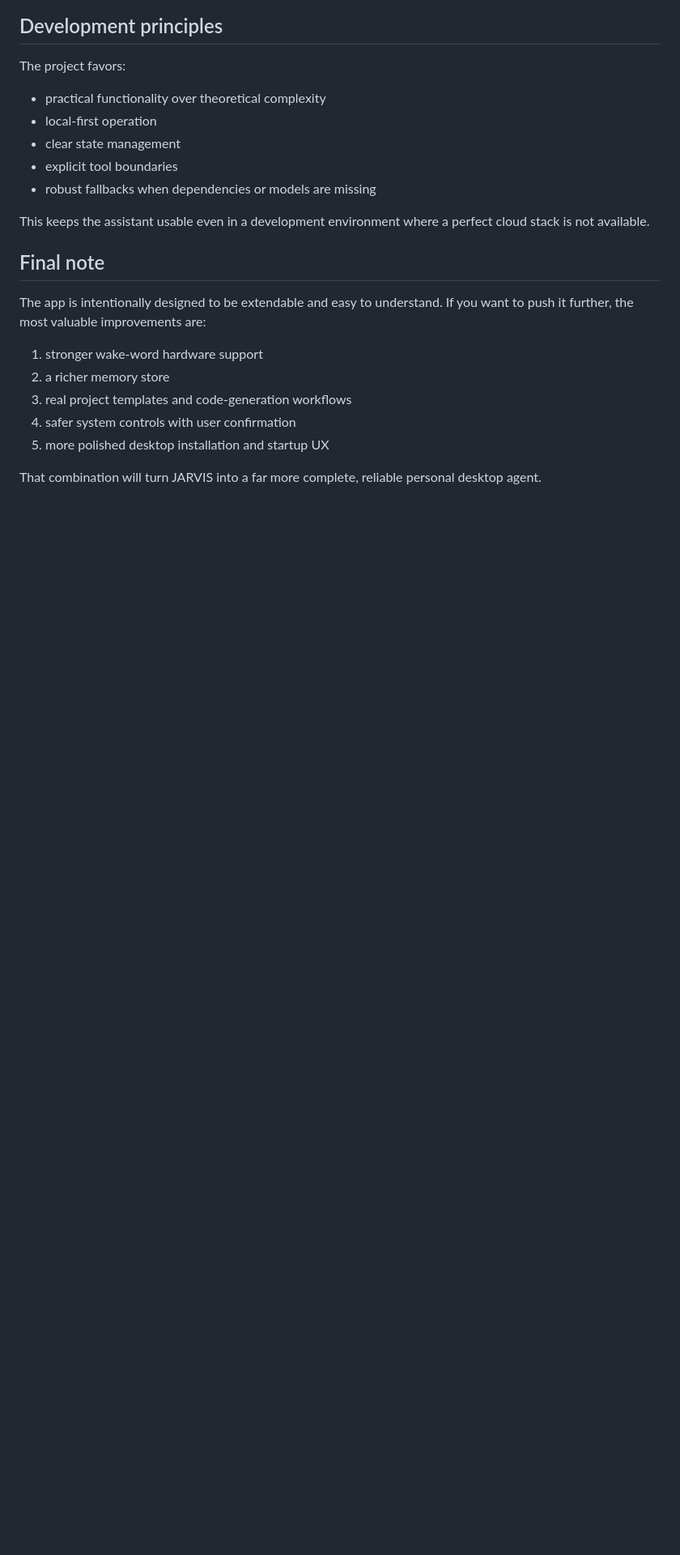
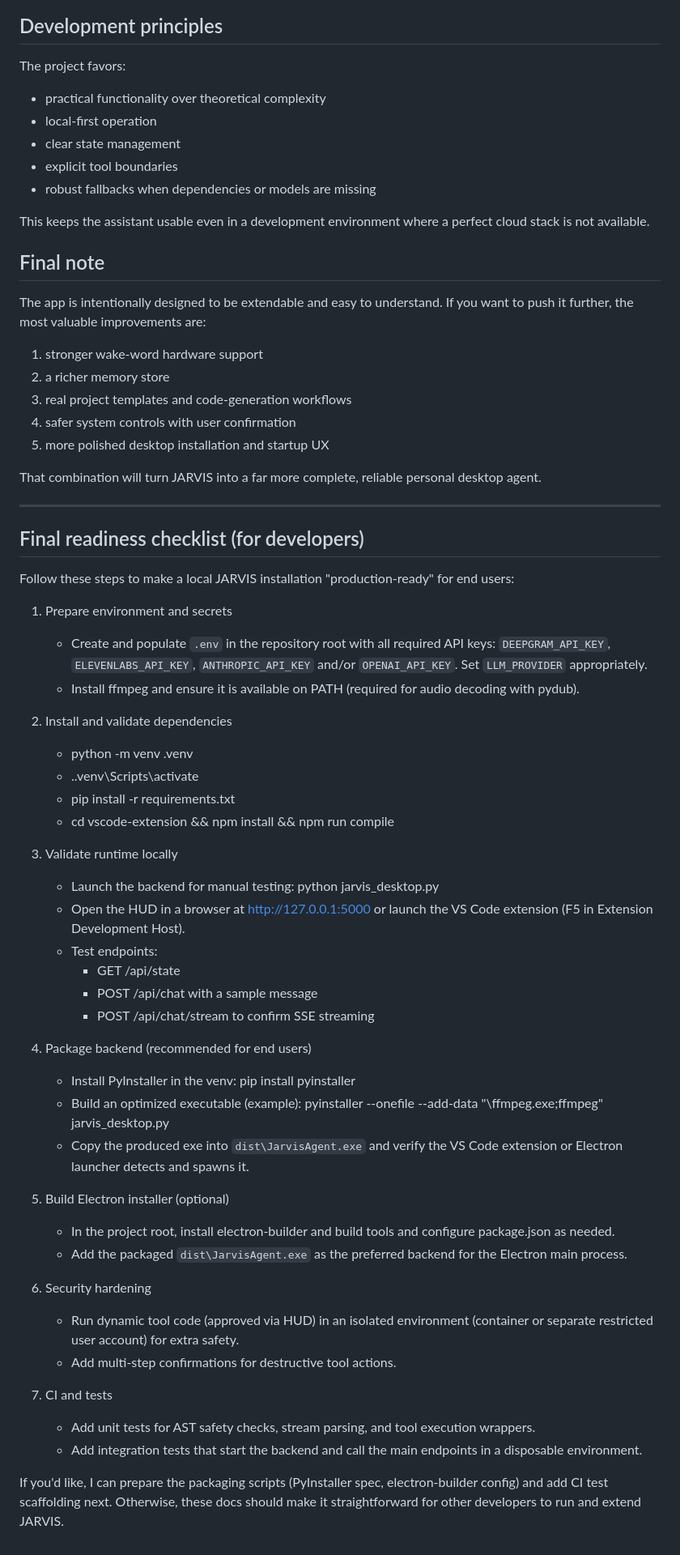
Before and after one commit to Jamie-s-m/jarvis-main, a Markdown page: DEVELOPMENT.md, the part around the change. Shown at 81% size. Drawn GitHub-style; blank space fills up the shorter version.

```diff
--- a/DEVELOPMENT.md
+++ b/DEVELOPMENT.md
@@ -258,3 +258,48 @@ The app is intentionally designed to be extendable and easy to understand. If yo
 5. more polished desktop installation and startup UX
 
 That combination will turn JARVIS into a far more complete, reliable personal desktop agent.
+
+---
+
+## Final readiness checklist (for developers)
+
+Follow these steps to make a local JARVIS installation "production-ready" for end users:
+
+1. Prepare environment and secrets
+   - Create and populate `.env` in the repository root with all required API keys: `DEEPGRAM_API_KEY`, `ELEVENLABS_API_KEY`, `ANTHROPIC_API_KEY` and/or `OPENAI_API_KEY`. Set `LLM_PROVIDER` appropriately.
+   - Install ffmpeg and ensure it is available on PATH (required for audio decoding with pydub).
+
+2. Install and validate dependencies
+   - python -m venv .venv
+   - .\.venv\Scripts\activate
+   - pip install -r requirements.txt
+   - cd vscode-extension && npm install && npm run compile
+
+3. Validate runtime locally
+   - Launch the backend for manual testing:
+     python jarvis_desktop.py
+   - Open the HUD in a browser at http://127.0.0.1:5000 or launch the VS Code extension (F5 in Extension Development Host).
+   - Test endpoints:
+     - GET /api/state
+     - POST /api/chat with a sample message
+     - POST /api/chat/stream to confirm SSE streaming
+
+4. Package backend (recommended for end users)
+   - Install PyInstaller in the venv: pip install pyinstaller
+   - Build an optimized executable (example):
+     pyinstaller --onefile --add-data "<path-to-ffmpeg>\ffmpeg.exe;ffmpeg" jarvis_desktop.py
+   - Copy the produced exe into `dist\JarvisAgent.exe` and verify the VS Code extension or Electron launcher detects and spawns it.
+
+5. Build Electron installer (optional)
+   - In the project root, install electron-builder and build tools and configure package.json as needed.
+   - Add the packaged `dist\JarvisAgent.exe` as the preferred backend for the Electron main process.
+
+6. Security hardening
+   - Run dynamic tool code (approved via HUD) in an isolated environment (container or separate restricted user account) for extra safety.
+   - Add multi-step confirmations for destructive tool actions.
+
+7. CI and tests
+   - Add unit tests for AST safety checks, stream parsing, and tool execution wrappers.
+   - Add integration tests that start the backend and call the main endpoints in a disposable environment.
+
+If you'd like, I can prepare the packaging scripts (PyInstaller spec, electron-builder config) and add CI test scaffolding next. Otherwise, these docs should make it straightforward for other developers to run and extend JARVIS.
```
Also changed, not shown: README.md (+41 -39 lines).
